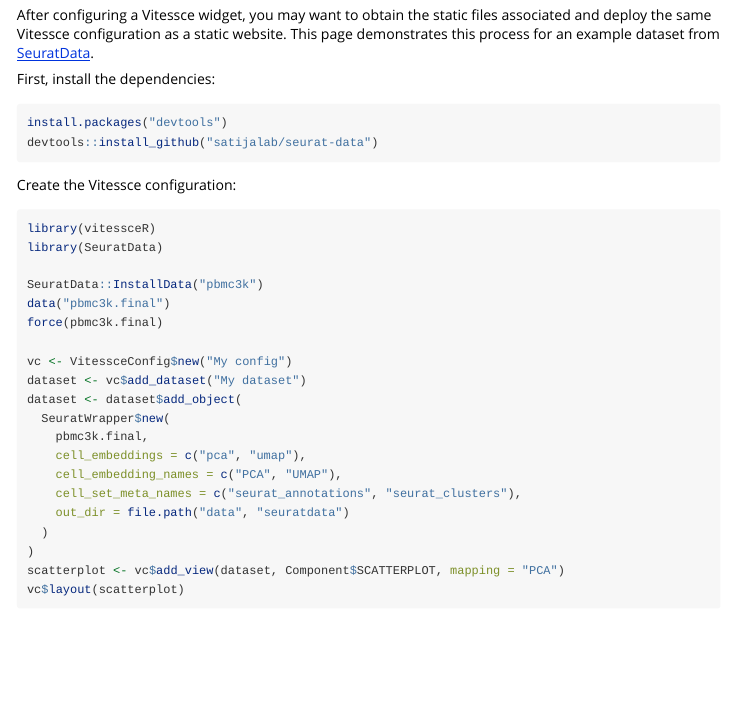
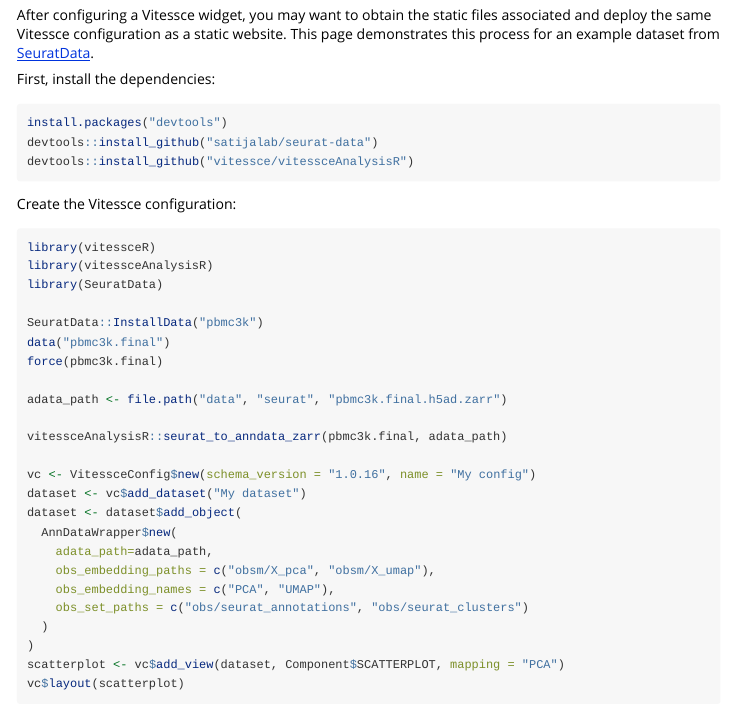
Before and after one commit to vitessce/vitessceR, an R Markdown document (vignettes/export_files.Rmd): the page in a window 1100 px wide, from 70 px down. Rendered offline with R 4.5, knitr and Pandoc, with nearby package versions; long lines of code are wrapped.

Commit message:
Fix file export

````diff
--- a/vignettes/export_files.Rmd
+++ b/vignettes/export_files.Rmd
@@ -15,27 +15,32 @@ First, install the dependencies:
 ```r
 install.packages("devtools")
 devtools::install_github("satijalab/seurat-data")
+devtools::install_github("vitessce/vitessceAnalysisR")
 ```
 
 Create the Vitessce configuration:
 
 ```r
 library(vitessceR)
+library(vitessceAnalysisR)
 library(SeuratData)
 
 SeuratData::InstallData("pbmc3k")
 data("pbmc3k.final")
 force(pbmc3k.final)
 
-vc <- VitessceConfig$new("My config")
+adata_path <- file.path("data", "seurat", "pbmc3k.final.h5ad.zarr")
+
+vitessceAnalysisR::seurat_to_anndata_zarr(pbmc3k.final, adata_path)
+
+vc <- VitessceConfig$new(schema_version = "1.0.16", name = "My config")
 dataset <- vc$add_dataset("My dataset")
 dataset <- dataset$add_object(
-  SeuratWrapper$new(
-    pbmc3k.final,
-    cell_embeddings = c("pca", "umap"),
-    cell_embedding_names = c("PCA", "UMAP"),
-    cell_set_meta_names = c("seurat_annotations", "seurat_clusters"),
-    out_dir = file.path("data", "seuratdata")
+  AnnDataWrapper$new(
+    adata_path=adata_path,
+    obs_embedding_paths = c("obsm/X_pca", "obsm/X_umap"),
+    obs_embedding_names = c("PCA", "UMAP"),
+    obs_set_paths = c("obs/seurat_annotations", "obs/seurat_clusters")
   )
 )
 scatterplot <- vc$add_view(dataset, Component$SCATTERPLOT, mapping = "PCA")
````
Also changed, not shown: R/export.R (+15 -5 lines), 1 other file.
